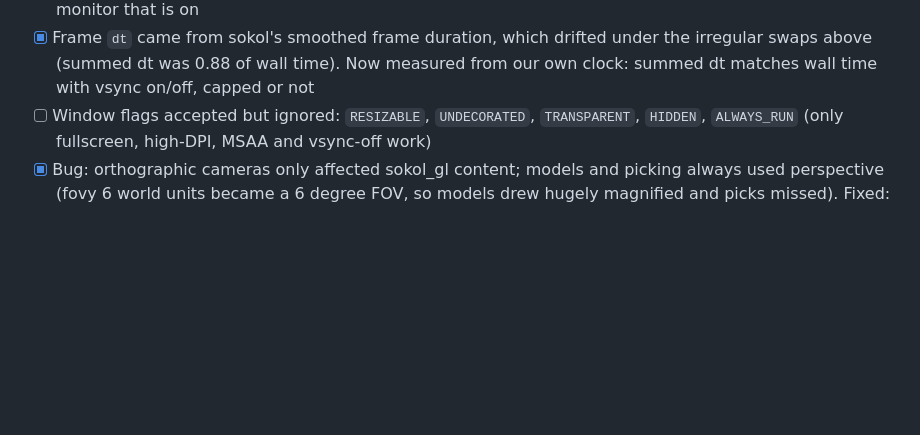
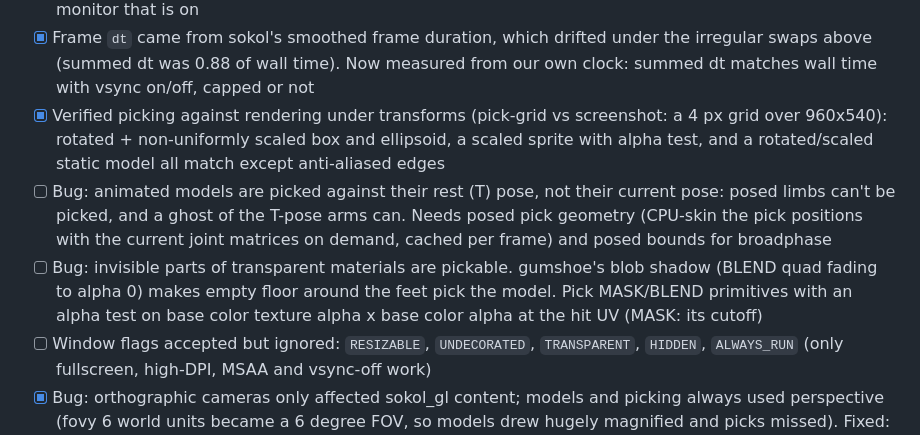
Before and after one commit to robknopf/libsk, a Markdown page: docs/TASKS.md, the part around the change. GitHub-like rendering; blank space fills up the shorter version.

```diff
--- a/docs/TASKS.md
+++ b/docs/TASKS.md
@@ -63,6 +63,18 @@ tick the box in the same commit.
 - [x] Frame `dt` came from sokol's smoothed frame duration, which drifted under the
       irregular swaps above (summed dt was 0.88 of wall time). Now measured from our
       own clock: summed dt matches wall time with vsync on/off, capped or not
+- [x] Verified picking against rendering under transforms (pick-grid vs screenshot:
+      a 4 px grid over 960x540): rotated + non-uniformly scaled box and ellipsoid,
+      a scaled sprite with alpha test, and a rotated/scaled static model all match
+      except anti-aliased edges
+- [ ] Bug: animated models are picked against their rest (T) pose, not their
+      current pose: posed limbs can't be picked, and a ghost of the T-pose arms
+      can. Needs posed pick geometry (CPU-skin the pick positions with the current
+      joint matrices on demand, cached per frame) and posed bounds for broadphase
+- [ ] Bug: invisible parts of transparent materials are pickable. gumshoe's blob
+      shadow (BLEND quad fading to alpha 0) makes empty floor around the feet pick
+      the model. Pick MASK/BLEND primitives with an alpha test on base color
+      texture alpha x base color alpha at the hit UV (MASK: its cutoff)
 - [ ] Window flags accepted but ignored: `RESIZABLE`, `UNDECORATED`, `TRANSPARENT`,
       `HIDDEN`, `ALWAYS_RUN` (only fullscreen, high-DPI, MSAA and vsync-off work)
 - [x] Bug: orthographic cameras only affected sokol_gl content; models and
```
Also changed, not shown: docs/PLAN-sprite2d.md (added, +107 -0 lines), docs/ROADMAP.md (+12 -1 lines).
